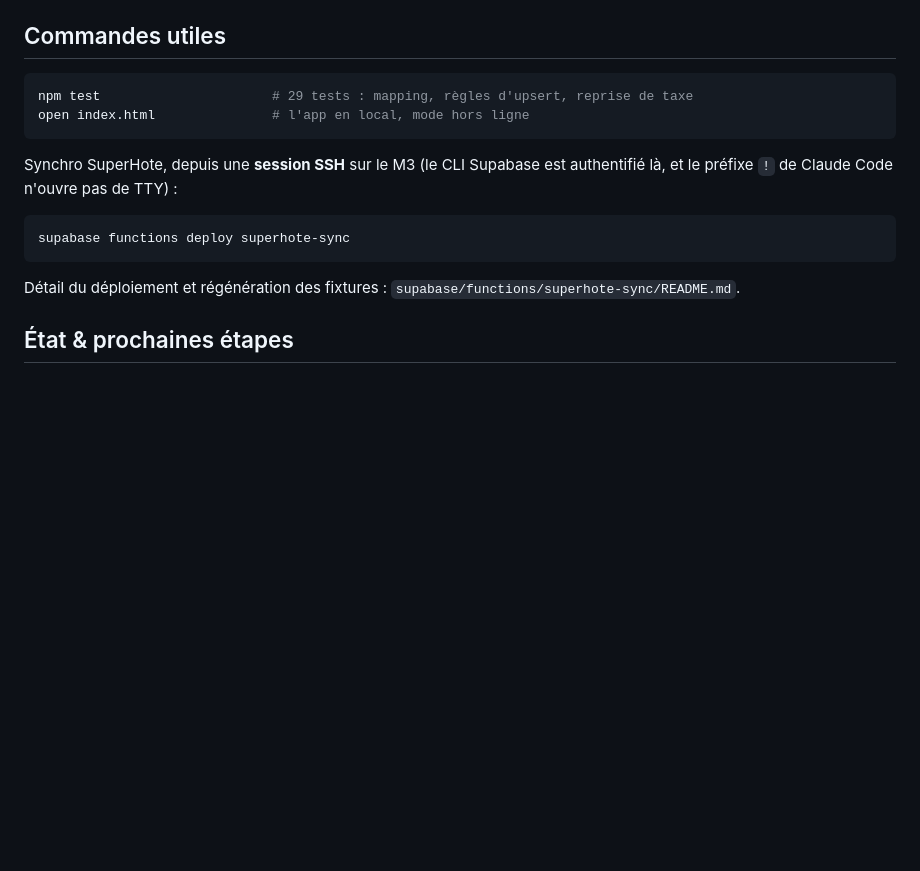
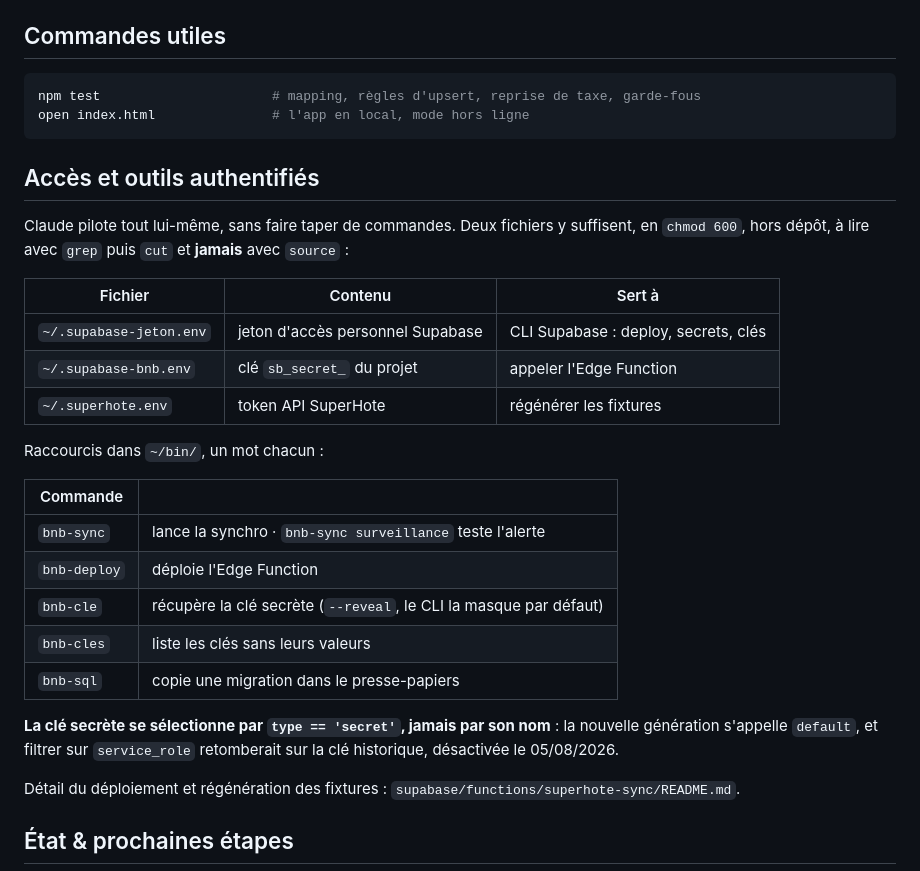
Before and after one commit to alexandreselly-eng/ambassador-lodge, a Markdown page: CLAUDE.md, the part around the change. Drawn GitHub-style; blank space fills up the shorter version.

Commit message:
CLAUDE.md : documenter les acces et les raccourcis du projet
Application locale de la regle globale « Claude execute, il ne dicte pas ». Le
CLAUDE.md declare desormais ou vivent les trois identifiants du projet et quels
raccourcis existent dans ~/bin, pour qu'une session future n'ait pas a redecouvrir
tout cela ni a faire taper des commandes.

Y figure aussi le piege qui a coute une demi-heure ce matin : la cle secrete se
selectionne par type == 'secret' et jamais par son nom, la nouvelle generation
s'appelant « default ». Filtrer sur « service_role » retombe sur la cle historique,
desactivee le 05/08/2026 apres avoir ete divulguee.

Co-Authored-By: Claude Opus 5 (1M context) <noreply@anthropic.com>

````diff
--- a/CLAUDE.md
+++ b/CLAUDE.md
@@ -85,16 +85,34 @@ entre guillemets.
 ## Commandes utiles
 
 ```sh
-npm test                      # 29 tests : mapping, règles d'upsert, reprise de taxe
+npm test                      # mapping, règles d'upsert, reprise de taxe, garde-fous
 open index.html               # l'app en local, mode hors ligne
 ```
 
-Synchro SuperHote, depuis une **session SSH** sur le M3 (le CLI Supabase est authentifié
-là, et le préfixe `!` de Claude Code n'ouvre pas de TTY) :
+## Accès et outils authentifiés
 
-```sh
-supabase functions deploy superhote-sync
-```
+Claude pilote tout lui-même, sans faire taper de commandes. Deux fichiers y suffisent, en
+`chmod 600`, hors dépôt, à lire avec `grep` puis `cut` et **jamais** avec `source` :
+
+| Fichier | Contenu | Sert à |
+|---|---|---|
+| `~/.supabase-jeton.env` | jeton d'accès personnel Supabase | CLI Supabase : deploy, secrets, clés |
+| `~/.supabase-bnb.env` | clé `sb_secret_` du projet | appeler l'Edge Function |
+| `~/.superhote.env` | token API SuperHote | régénérer les fixtures |
+
+Raccourcis dans `~/bin/`, un mot chacun :
+
+| Commande | |
+|---|---|
+| `bnb-sync` | lance la synchro · `bnb-sync surveillance` teste l'alerte |
+| `bnb-deploy` | déploie l'Edge Function |
+| `bnb-cle` | récupère la clé secrète (`--reveal`, le CLI la masque par défaut) |
+| `bnb-cles` | liste les clés sans leurs valeurs |
+| `bnb-sql` | copie une migration dans le presse-papiers |
+
+**La clé secrète se sélectionne par `type == 'secret'`, jamais par son nom** : la nouvelle
+génération s'appelle `default`, et filtrer sur `service_role` retomberait sur la clé historique,
+désactivée le 05/08/2026.
 
 Détail du déploiement et régénération des fixtures :
 `supabase/functions/superhote-sync/README.md`.
````
